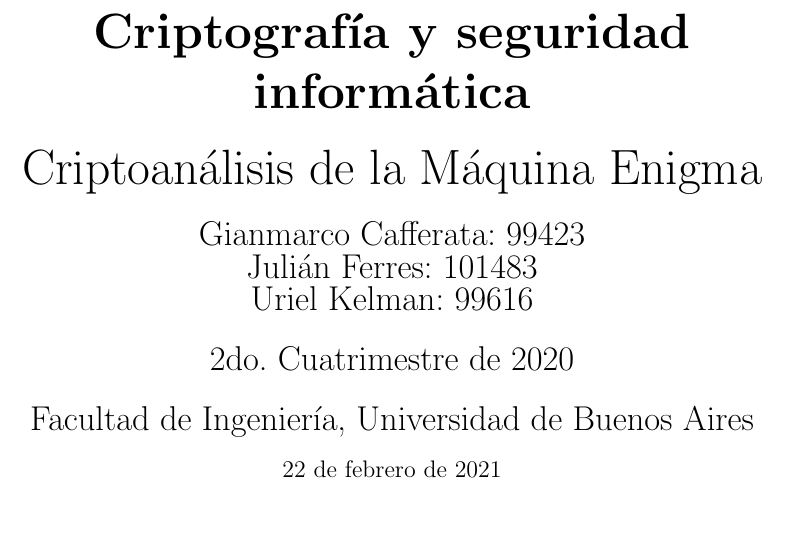
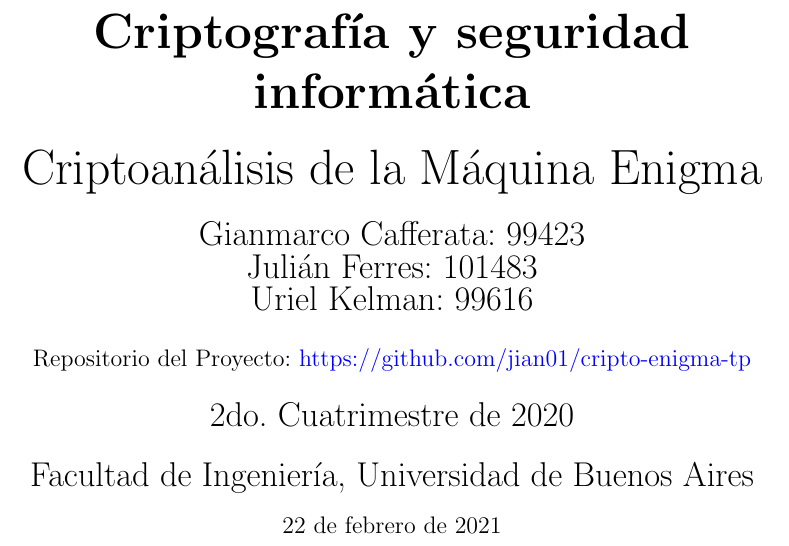
Before and after one commit to jian01/cripto-enigma-tp, a LaTeX document (informe.tex): part of page 1 of 17, cut so that both start at the same text, the shorter picture padded with empty space. Compiled offline with pdfLaTeX.

Commit message:
Agrego link del repo al informe

```diff
--- a/informe.tex
+++ b/informe.tex
@@ -39,6 +39,8 @@
   \LARGE {Gianmarco Cafferata: 99423} \\
   \LARGE {Julián Ferres: 101483} \\
   \LARGE {Uriel Kelman: 99616} \\
+  \\
+  Repositorio del Proyecto: \href{https://github.com/jian01/cripto-enigma-tp}{https://github.com/jian01/cripto-enigma-tp} \\
   \\
   \LARGE   2do. Cuatrimestre de 2020 \\
   \\
```
Also changed, not shown: informe.pdf, 1 other file.
